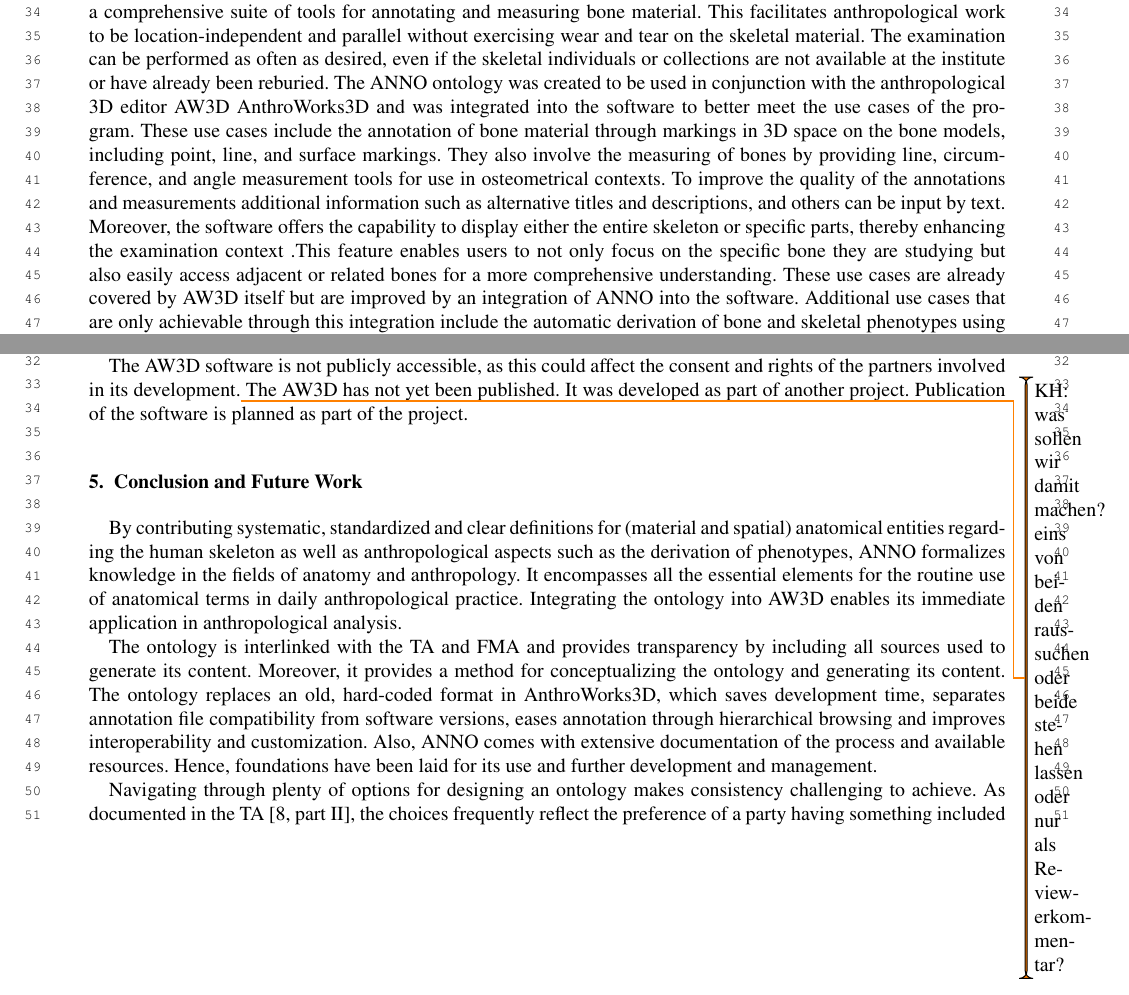
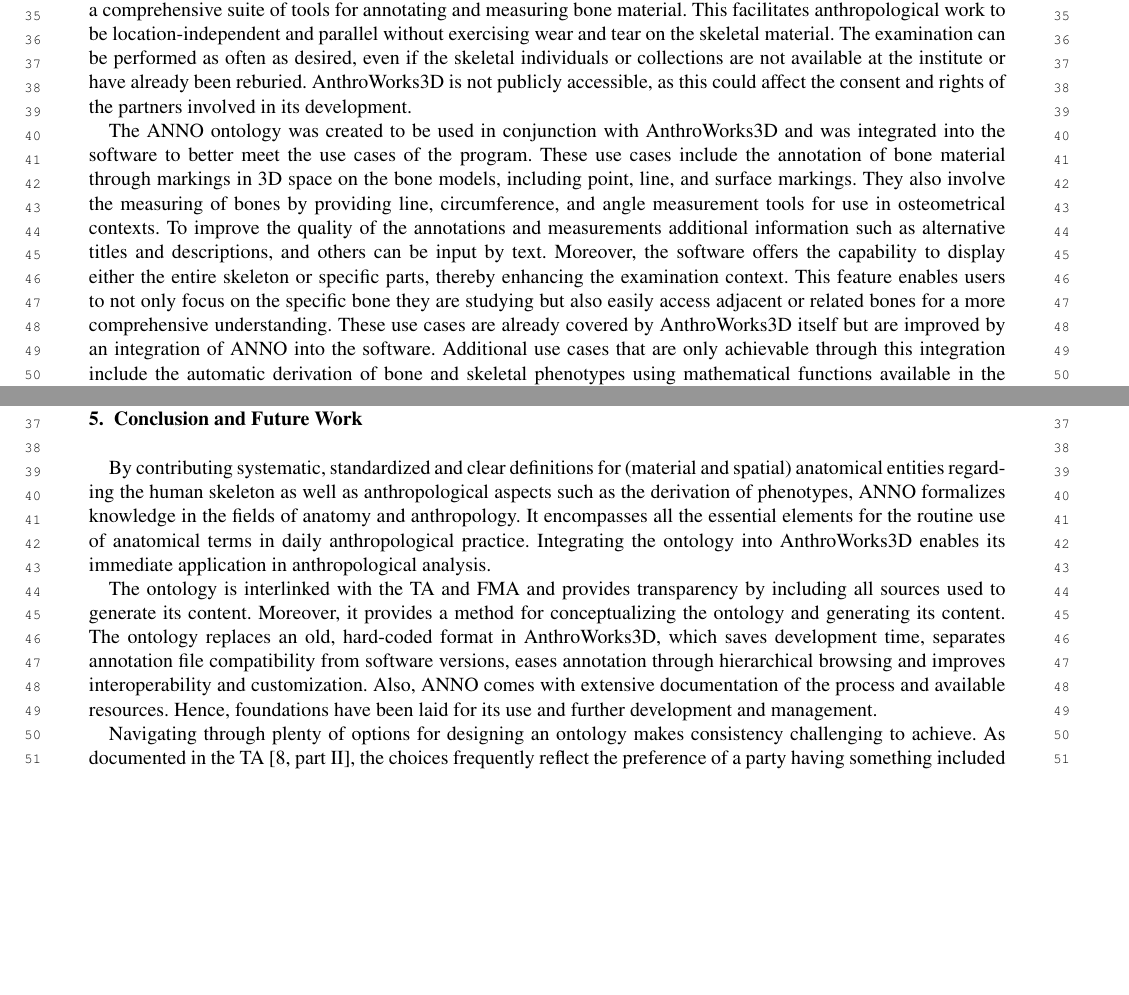
Before and after one commit to annosaxfdm/anno-paper-swj, a LaTeX document (paper.tex): two parts of pages 14 and 16 of 19, joined at a grey line, cut so that both start at the same text, the shorter picture padded with empty space. Compiled offline with pdfLaTeX; a missing font is replaced by an installed copy or a similar font; a LaTeX package or settings file that is missing is left out.

Commit message:
better integrate the part about AW3d not being publicly accessible

```diff
--- a/paper.tex
+++ b/paper.tex
@@ -724,12 +725,24 @@ Further contributions of ANNOds include:
 %\section{Use Case: Integration into \aw{}}\label{sec:aw}
 
 \aw{}, see \cref{fig:aw}, is a German-language tool that combines user-friendly techniques of photogrammetry with insights from user experience research and knowledge from game development.
-It enables users to virtually examine digitized bone material, which can be created using a procedure designed for generating 3D models of bones. These models serve as digital twins in anthropological, morphological, and osteometric research and examination. To facilitate such examinations, the software can import and render these 3D models at runtime and provides a comprehensive suite of tools for annotating and measuring bone material.
+It enables users to virtually examine digitized bone material, which can be created using a procedure designed for generating 3D models of bones.
+These models serve as digital twins in anthropological, morphological, and osteometric research and examination.
+To facilitate such examinations, the software can import and render these 3D models at runtime and provides a comprehensive suite of tools for annotating and measuring bone material.
 This facilitates anthropological work to be location-independent and parallel without exercising wear and tear on the skeletal material. The examination can be performed as often as desired, even if the skeletal individuals or collections are not available at the institute or have already been reburied.
-The ANNO ontology was created to be used in conjunction with the anthropological 3D editor AW3D \aw{} and was integrated into the software to better meet the use cases of the program. These use cases include the annotation of bone material through markings in 3D space on the bone models, including point, line, and surface markings. They also involve the measuring of bones by providing line, circumference, and angle measurement tools for use in osteometrical contexts.
+%\todo{KH: was sollen wir damit machen? eins von beiden raussuchen oder beide stehen lassen oder nur als Reviewerkommentar?} habe jetzt einen Teil entfernt
+\aw{} is not publicly accessible, as this could affect the consent and rights of the partners involved in its development.
+%\aw{} has not yet been published.
+%It was developed as part of another project.
+%Publication of the software is planned as part of the project.
+
+The ANNO ontology was created to be used in conjunction with \aw{} and was integrated into the software to better meet the use cases of the program.
+These use cases include the annotation of bone material through markings in 3D space on the bone models, including point, line, and surface markings.
+They also involve the measuring of bones by providing line, circumference, and angle measurement tools for use in osteometrical contexts.
 To improve the quality of the annotations and measurements additional information such as alternative titles and descriptions, and others can be input by text.
-Moreover, the software offers the capability to display either the entire skeleton or specific parts, thereby enhancing the examination context .This feature enables users to not only focus on the specific bone they are studying but also easily access adjacent or related bones for a more comprehensive understanding.
-These use cases are already covered by AW3D itself but are improved by an integration of ANNO into the software. Additional use cases that are only achievable through this integration include the automatic derivation of bone and skeletal phenotypes using mathematical functions available in the ontology and the provision of anthropological, anatomical and osteometrical knowledge for users through ANNO.
+Moreover, the software offers the capability to display either the entire skeleton or specific parts, thereby enhancing the examination context.
+This feature enables users to not only focus on the specific bone they are studying but also easily access adjacent or related bones for a more comprehensive understanding.
+These use cases are already covered by \aw{} itself but are improved by an integration of ANNO into the software.
+Additional use cases that are only achievable through this integration include the automatic derivation of bone and skeletal phenotypes using mathematical functions available in the ontology and the provision of anthropological, anatomical and osteometrical knowledge for users through ANNO.
 
 \begin{figure}[h]
 \includegraphics[width=\textwidth]{img/aw3d.png}
@@ -833,16 +845,13 @@ Lastly, the import of discriminant functions allowed for their interpretation wi
 This includes a form for selecting measurement paths relevant to a particular discriminant function and the computation of these functions based on measurements created and assigned by users.
 This feature notably enhances the application's capability for tasks such as sex determination.
 
-The AW3D software is not publicly accessible, as this could affect the consent and rights of the partners involved in its development.\todo{KH: was sollen wir damit machen? eins von beiden raussuchen oder beide stehen lassen oder nur als Reviewerkommentar?}
-The AW3D has not yet been published. It was developed as part of another project. Publication of the software is planned as part of the project.
-
 
 \section{Conclusion and Future Work}
 % "desirablility" add source e.g. https://fipat.library.dal.ca/wp-content/uploads/2021/08/FIPAT-TA2-Part-2.pdf
 
 By contributing systematic, standardized and clear definitions for (material and spatial) anatomical entities regarding the human skeleton as well as anthropological aspects such as the derivation of phenotypes, ANNO formalizes knowledge in the fields of anatomy and anthropology.
 It encompasses all the essential elements for the routine use of anatomical terms in daily anthropological practice.
-Integrating the ontology into AW3D enables its immediate application in anthropological analysis.
+Integrating the ontology into \aw{} enables its immediate application in anthropological analysis.
 
 The ontology is interlinked with the TA and FMA and provides transparency by including all sources used to generate its content.
 Moreover, it provides a method for conceptualizing the ontology and generating its content.
```
Also changed, not shown: paper.tex (14 more changed lines).
